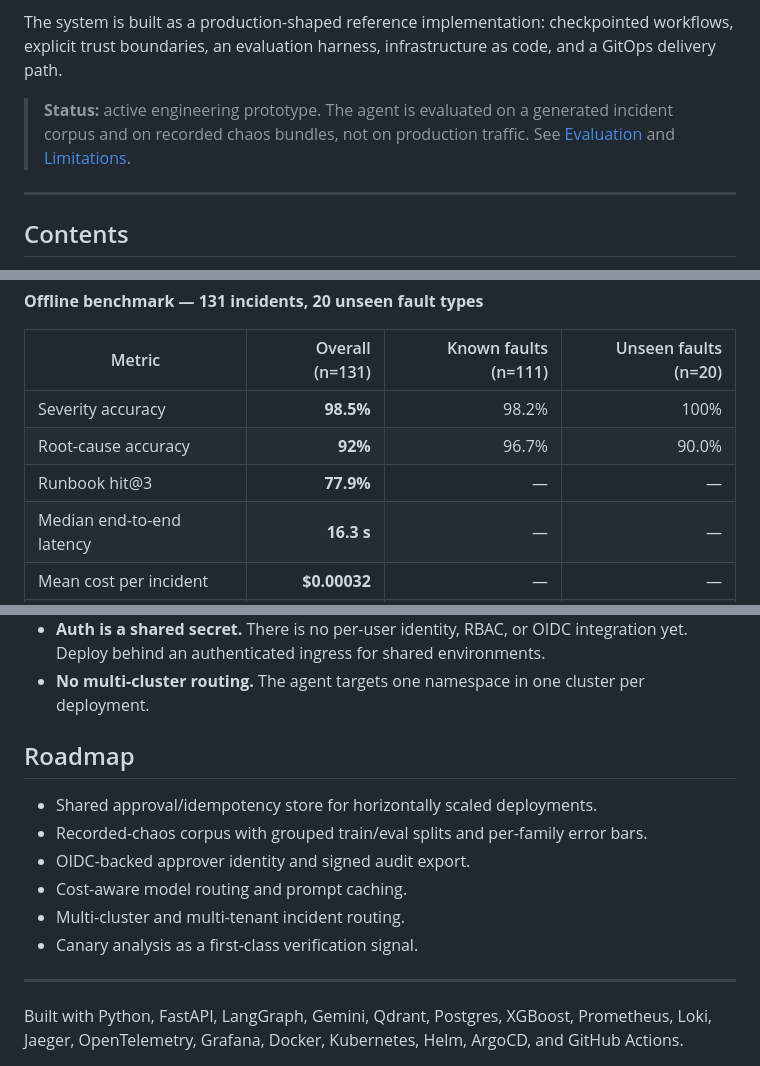
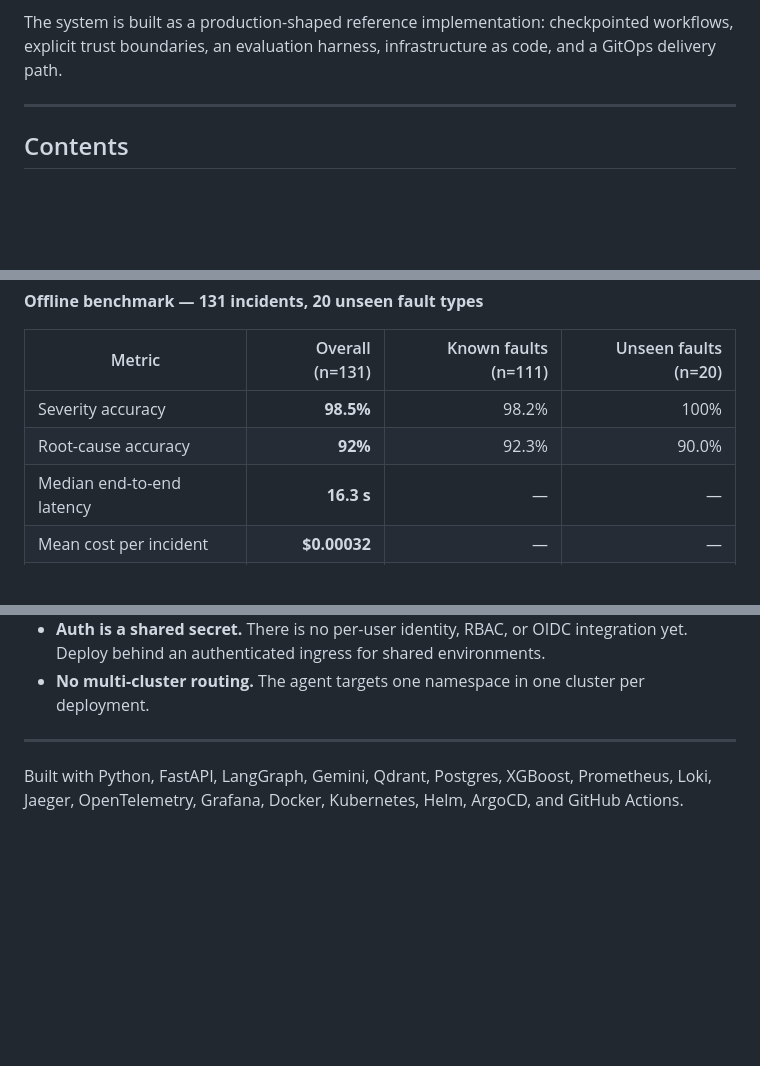
Before and after one commit to MdSaifAliMolla/OpsMind, a Markdown page: README.md, 3 parts joined by grey strips. Rendered like a GitHub page; blank space fills up the shorter version.

```diff
--- a/README.md
+++ b/README.md
@@ -15,10 +13,6 @@ retrieval corpus.
 The system is built as a production-shaped reference implementation: checkpointed
 workflows, explicit trust boundaries, an evaluation harness, infrastructure as
 code, and a GitOps delivery path.
-
-> **Status:** active engineering prototype. The agent is evaluated on a generated
-> incident corpus and on recorded chaos bundles, not on production traffic. See
-> [Evaluation](#evaluation) and [Limitations](#limitations).
 
 ---
 
@@ -249,8 +242,7 @@ the RCA/remediation path on recorded chaos bundles.
 | Metric | Overall (n=131) | Known faults (n=111) | Unseen faults (n=20) |
 |---|---:|---:|---:|
 | Severity accuracy | **98.5%** | 98.2% | 100% |
-| Root-cause accuracy | **92%** | 96.7% | 90.0% |
-| Runbook hit@3 | **77.9%** | — | — |
+| Root-cause accuracy | **92%** | 92.3% | 90.0% |
 | Median end-to-end latency | **16.3 s** | — | — |
 | Mean cost per incident | **$0.00032** | — | — |
 | Forbidden actions proposed | **0** | 0 | 0 |
@@ -511,14 +503,6 @@ scripts/          Cluster bootstrap and run-recording helpers
 - **No multi-cluster routing.** The agent targets one namespace in one cluster per
   deployment.
 
-## Roadmap
-
-- Shared approval/idempotency store for horizontally scaled deployments.
-- Recorded-chaos corpus with grouped train/eval splits and per-family error bars.
-- OIDC-backed approver identity and signed audit export.
-- Cost-aware model routing and prompt caching.
-- Multi-cluster and multi-tenant incident routing.
-- Canary analysis as a first-class verification signal.
 
 ---
 
```
Also changed, not shown: other parts of README.md (+0 -3 lines).
